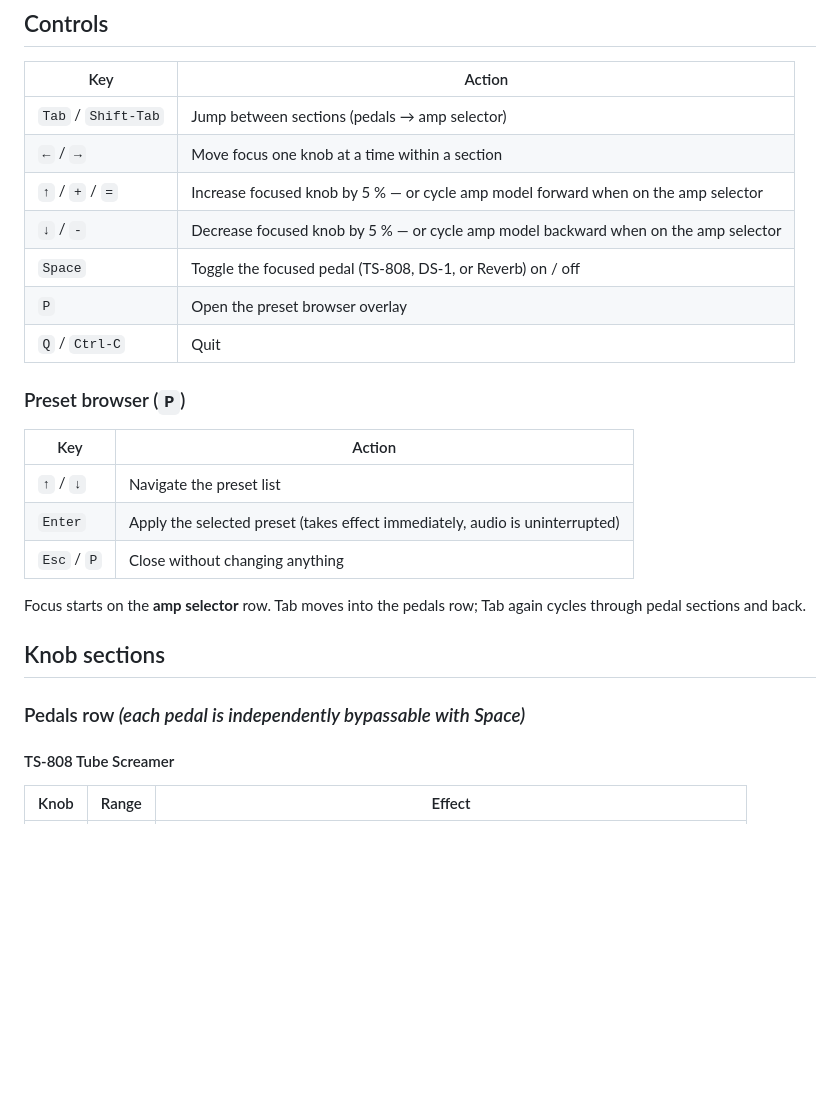
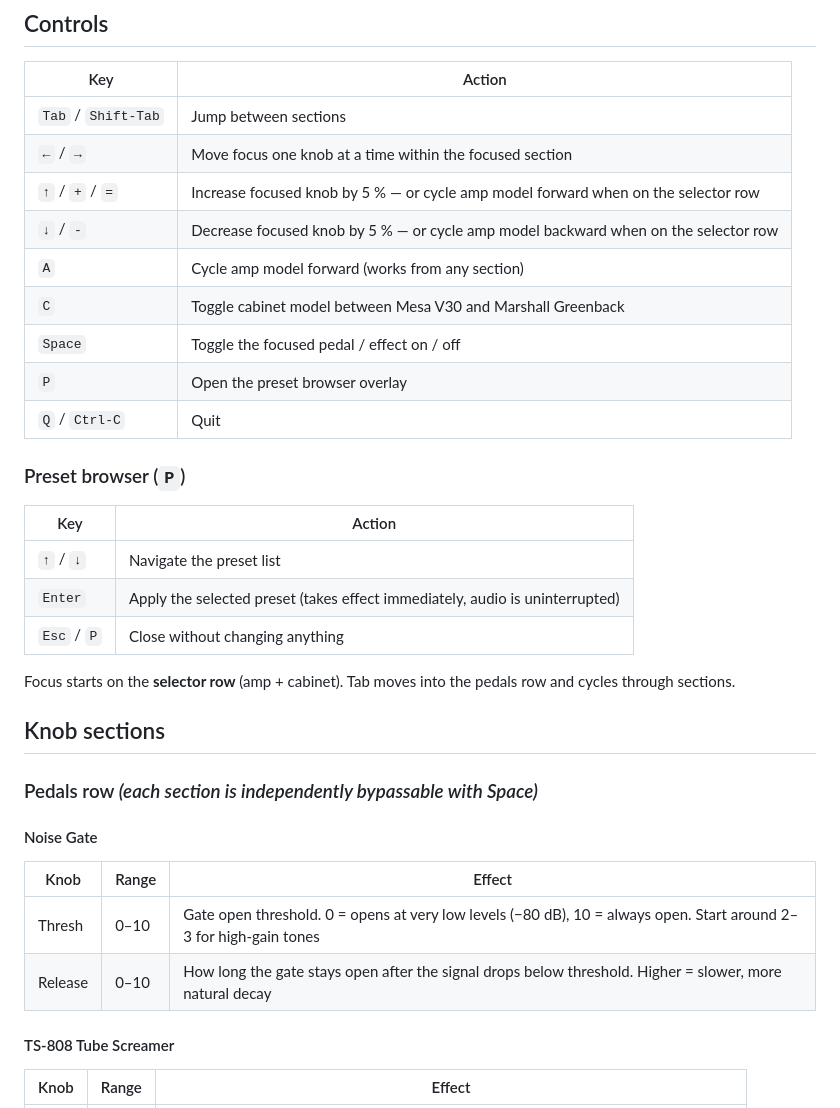
Before and after one commit to danylokravchenko/rusty-amp, a Markdown page: README.md, the part around one of its changes. Rendered like a GitHub page; blank space fills up the shorter version.

```diff
--- a/README.md
+++ b/README.md
@@ -60,11 +77,13 @@ The app launches immediately with default values. Press **`P`** at any time to o
 
 | Key | Action |
 | ----- | -------- |
-| `Tab` / `Shift-Tab` | Jump between sections (pedals → amp selector) |
-| `←` / `→` | Move focus one knob at a time within a section |
-| `↑` / `+` / `=` | Increase focused knob by 5 % — or cycle amp model forward when on the amp selector |
-| `↓` / `-` | Decrease focused knob by 5 % — or cycle amp model backward when on the amp selector |
-| `Space` | Toggle the focused pedal (TS-808, DS-1, or Reverb) on / off |
+| `Tab` / `Shift-Tab` | Jump between sections |
+| `←` / `→` | Move focus one knob at a time within the focused section |
+| `↑` / `+` / `=` | Increase focused knob by 5 % — or cycle amp model forward when on the selector row |
+| `↓` / `-` | Decrease focused knob by 5 % — or cycle amp model backward when on the selector row |
+| `A` | Cycle amp model forward (works from any section) |
+| `C` | Toggle cabinet model between Mesa V30 and Marshall Greenback |
+| `Space` | Toggle the focused pedal / effect on / off |
 | `P` | Open the preset browser overlay |
 | `Q` / `Ctrl-C` | Quit |
 
@@ -76,11 +95,18 @@ The app launches immediately with default values. Press **`P`** at any time to o
 | `Enter` | Apply the selected preset (takes effect immediately, audio is uninterrupted) |
 | `Esc` / `P` | Close without changing anything |
 
-Focus starts on the **amp selector** row. Tab moves into the pedals row; Tab again cycles through pedal sections and back.
+Focus starts on the **selector row** (amp + cabinet). Tab moves into the pedals row and cycles through sections.
 
 ## Knob sections
 
-### Pedals row  _(each pedal is independently bypassable with Space)_
+### Pedals row  _(each section is independently bypassable with Space)_
+
+#### Noise Gate
+
+| Knob | Range | Effect |
+| ------ | ------- | -------- |
+| Thresh | 0–10 | Gate open threshold. 0 = opens at very low levels (−80 dB), 10 = always open. Start around 2–3 for high-gain tones |
+| Release | 0–10 | How long the gate stays open after the signal drops below threshold. Higher = slower, more natural decay |
 
 #### TS-808 Tube Screamer
 
```
Also changed, not shown: other parts of README.md (+84 -14 lines), assets/screenshot.png, 18 other files.
